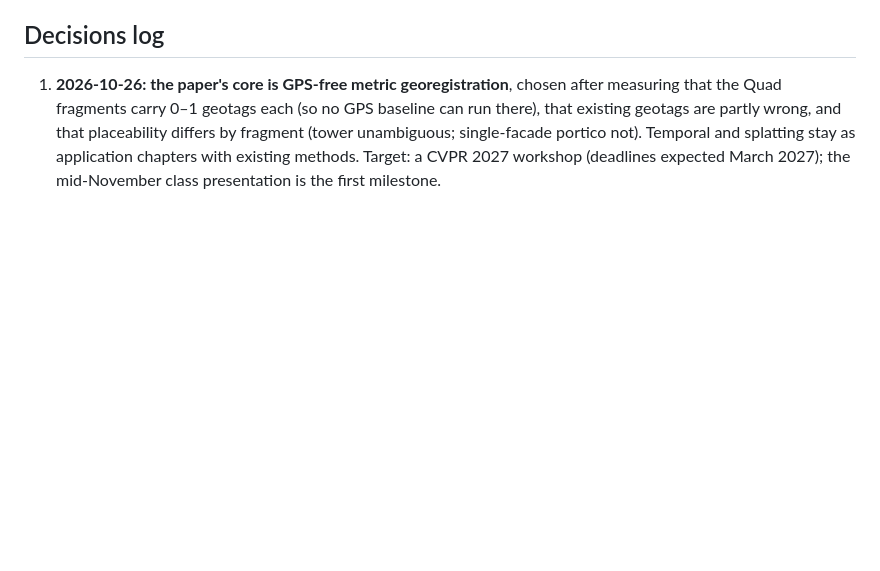
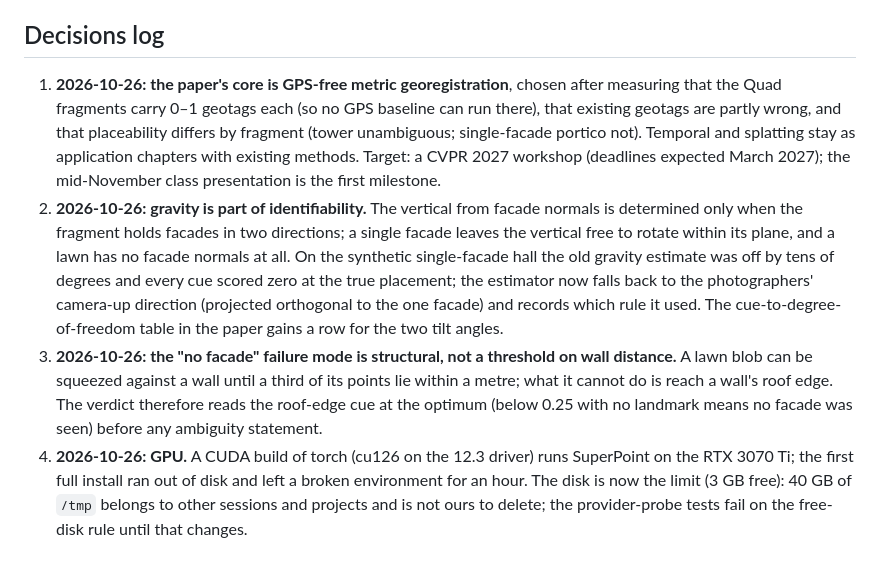
Before and after one commit to BobbyZbp/CS-6672, a Markdown page: docs/plans/georegistration-paper-plan.md, the part around the change. Drawn GitHub-style; blank space fills up the shorter version.

Commit message:
Decisions 2-4: gravity identifiability, the structural no-facade rule, the GPU and the disk

```diff
--- a/docs/plans/georegistration-paper-plan.md
+++ b/docs/plans/georegistration-paper-plan.md
@@ -89,3 +89,6 @@ No codenames anywhere (fragments named by their buildings; runs described in wor
 ## Decisions log
 
 1. **2026-10-26: the paper's core is GPS-free metric georegistration**, chosen after measuring that the Quad fragments carry 0–1 geotags each (so no GPS baseline can run there), that existing geotags are partly wrong, and that placeability differs by fragment (tower unambiguous; single-facade portico not). Temporal and splatting stay as application chapters with existing methods. Target: a CVPR 2027 workshop (deadlines expected March 2027); the mid-November class presentation is the first milestone.
+2. **2026-10-26: gravity is part of identifiability.** The vertical from facade normals is determined only when the fragment holds facades in two directions; a single facade leaves the vertical free to rotate within its plane, and a lawn has no facade normals at all. On the synthetic single-facade hall the old gravity estimate was off by tens of degrees and every cue scored zero at the true placement; the estimator now falls back to the photographers' camera-up direction (projected orthogonal to the one facade) and records which rule it used. The cue-to-degree-of-freedom table in the paper gains a row for the two tilt angles.
+3. **2026-10-26: the "no facade" failure mode is structural, not a threshold on wall distance.** A lawn blob can be squeezed against a wall until a third of its points lie within a metre; what it cannot do is reach a wall's roof edge. The verdict therefore reads the roof-edge cue at the optimum (below 0.25 with no landmark means no facade was seen) before any ambiguity statement.
+4. **2026-10-26: GPU.** A CUDA build of torch (cu126 on the 12.3 driver) runs SuperPoint on the RTX 3070 Ti; the first full install ran out of disk and left a broken environment for an hour. The disk is now the limit (3 GB free): 40 GB of `/tmp` belongs to other sessions and projects and is not ours to delete; the provider-probe tests fail on the free-disk rule until that changes.
```
